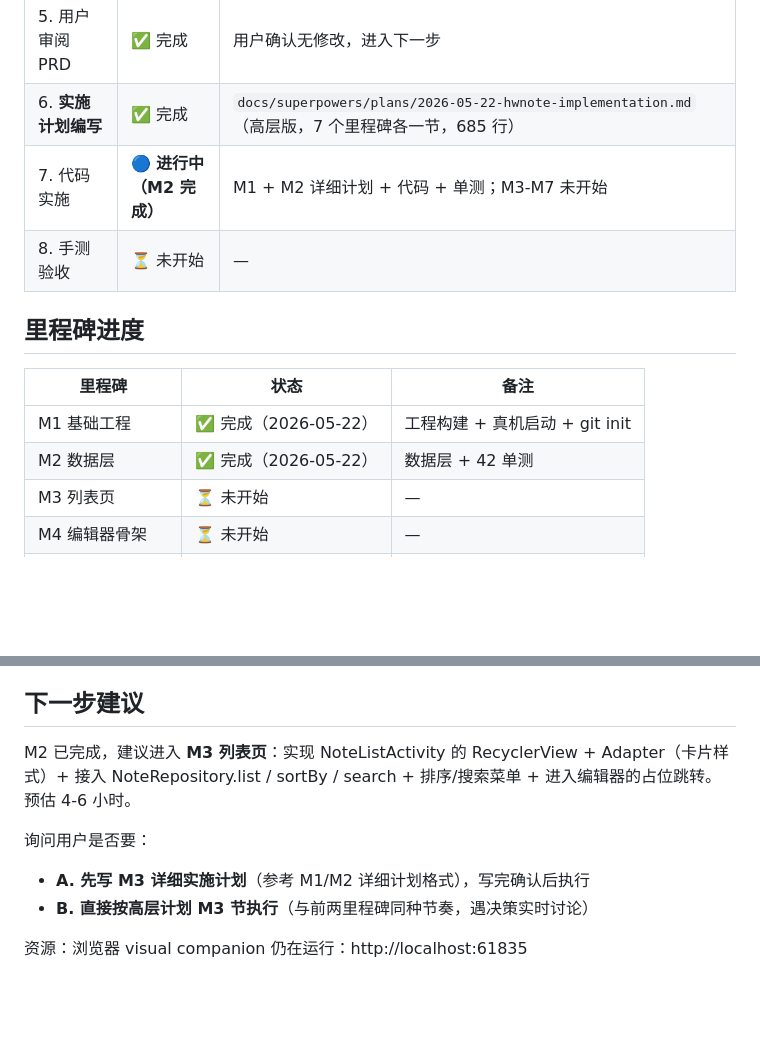
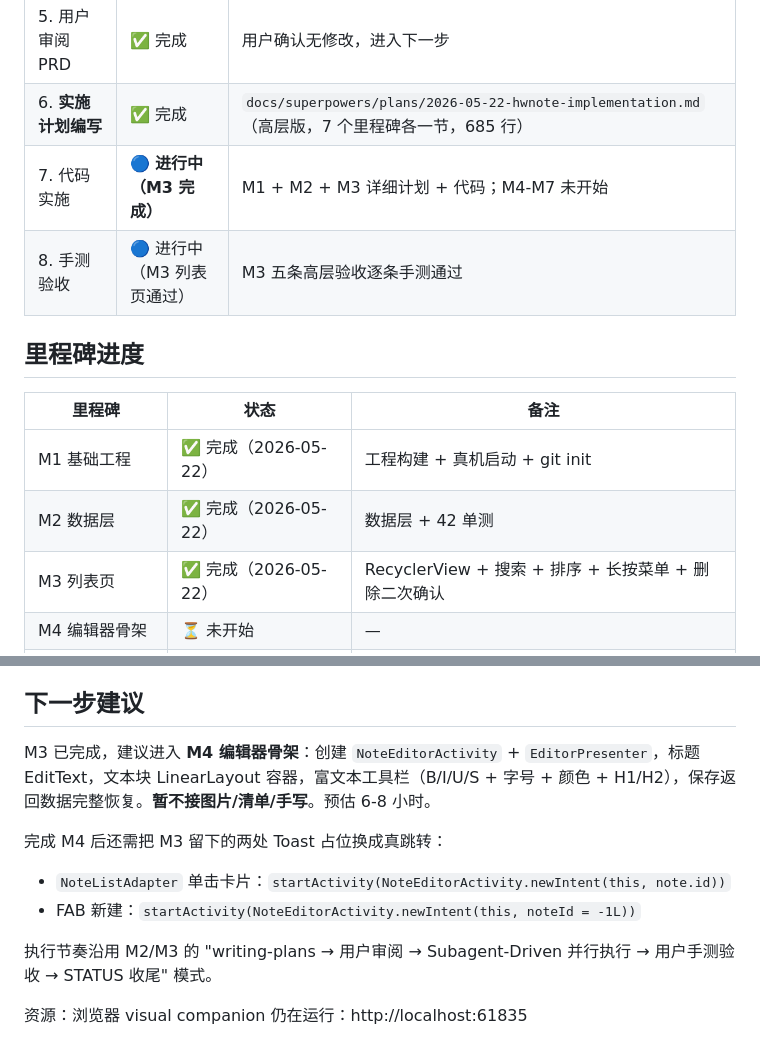
Before and after one commit to fanshanhong/QingNote, a Markdown page: docs/superpowers/STATUS.md, 2 parts joined by grey strips. Rendered like a GitHub page; blank space fills up the shorter version.

```diff
--- a/docs/superpowers/STATUS.md
+++ b/docs/superpowers/STATUS.md
@@ -12,8 +12,8 @@
 | 4. 规格自审 | ✅ 完成 | 修复 7 处一致性问题（heading 块属性归位、Span 6 种、笔效/橡皮算法详写、ACTION_GET_CONTENT 替换、Glide compiler 去除、plain_text 规则补、行内/块级样式分离） |
 | 5. 用户审阅 PRD | ✅ 完成 | 用户确认无修改，进入下一步 |
 | 6. **实施计划编写** | ✅ 完成 | `docs/superpowers/plans/2026-05-22-hwnote-implementation.md`（高层版，7 个里程碑各一节，685 行） |
-| 7. 代码实施 | 🔵 **进行中（M2 完成）** | M1 + M2 详细计划 + 代码 + 单测；M3-M7 未开始 |
-| 8. 手测验收 | ⏳ 未开始 | — |
+| 7. 代码实施 | 🔵 **进行中（M3 完成）** | M1 + M2 + M3 详细计划 + 代码；M4-M7 未开始 |
+| 8. 手测验收 | 🔵 进行中（M3 列表页通过） | M3 五条高层验收逐条手测通过 |
 
 ## 里程碑进度
 
@@ -21,7 +21,7 @@
 |---|---|---|
 | M1 基础工程 | ✅ 完成（2026-05-22） | 工程构建 + 真机启动 + git init |
 | M2 数据层 | ✅ 完成（2026-05-22） | 数据层 + 42 单测 |
-| M3 列表页 | ⏳ 未开始 | — |
+| M3 列表页 | ✅ 完成（2026-05-22） | RecyclerView + 搜索 + 排序 + 长按菜单 + 删除二次确认 |
 | M4 编辑器骨架 | ⏳ 未开始 | — |
 | M5 图片块/清单块 | ⏳ 未开始 | — |
 | M6 手写 Overlay | ⏳ 未开始 | — |
@@ -125,10 +159,12 @@ M1 ✅ → M2 数据层 → M3 列表页
 
 ## 下一步建议
 
-M2 已完成，建议进入 **M3 列表页**：实现 NoteListActivity 的 RecyclerView + Adapter（卡片样式）+ 接入 NoteRepository.list / sortBy / search + 排序/搜索菜单 + 进入编辑器的占位跳转。预估 4-6 小时。
+M3 已完成，建议进入 **M4 编辑器骨架**：创建 `NoteEditorActivity` + `EditorPresenter`，标题 EditText，文本块 LinearLayout 容器，富文本工具栏（B/I/U/S + 字号 + 颜色 + H1/H2），保存返回数据完整恢复。**暂不接图片/清单/手写**。预估 6-8 小时。
 
-询问用户是否要：
-- **A. 先写 M3 详细实施计划**（参考 M1/M2 详细计划格式），写完确认后执行
-- **B. 直接按高层计划 M3 节执行**（与前两里程碑同种节奏，遇决策实时讨论）
+完成 M4 后还需把 M3 留下的两处 Toast 占位换成真跳转：
+- `NoteListAdapter` 单击卡片：`startActivity(NoteEditorActivity.newIntent(this, note.id))`
+- FAB 新建：`startActivity(NoteEditorActivity.newIntent(this, noteId = -1L))`
+
+执行节奏沿用 M2/M3 的 "writing-plans → 用户审阅 → Subagent-Driven 并行执行 → 用户手测验收 → STATUS 收尾" 模式。
 
 资源：浏览器 visual companion 仍在运行：http://localhost:61835
```
Also changed, not shown: other parts of docs/superpowers/STATUS.md (+34 -0 lines).
